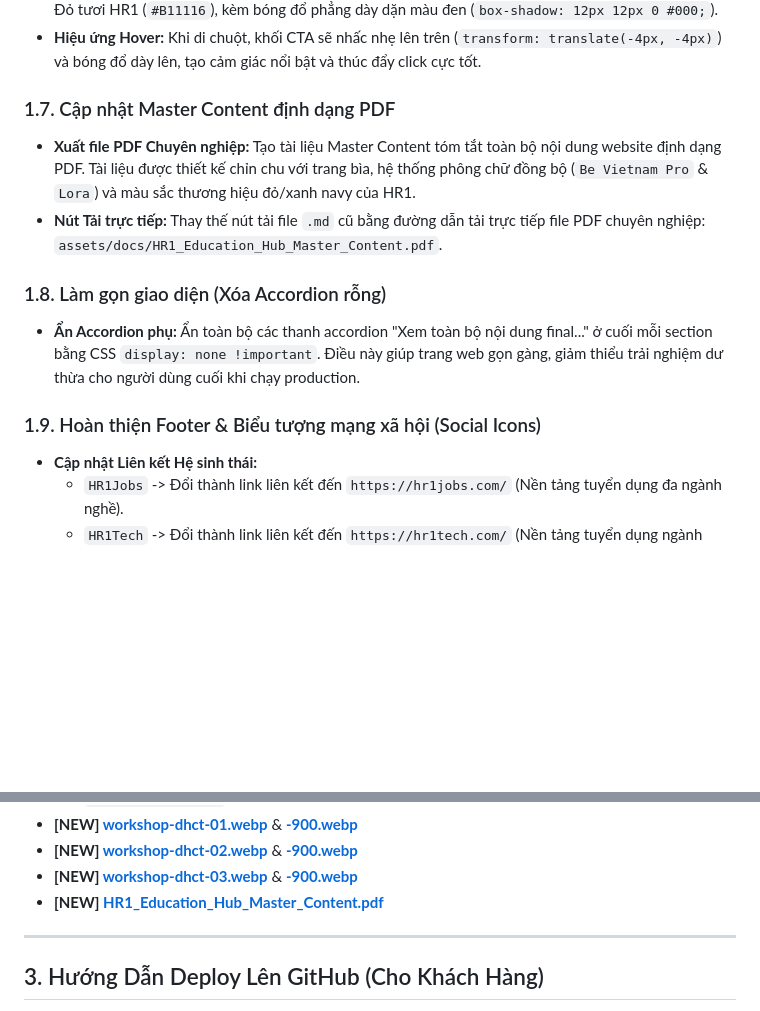
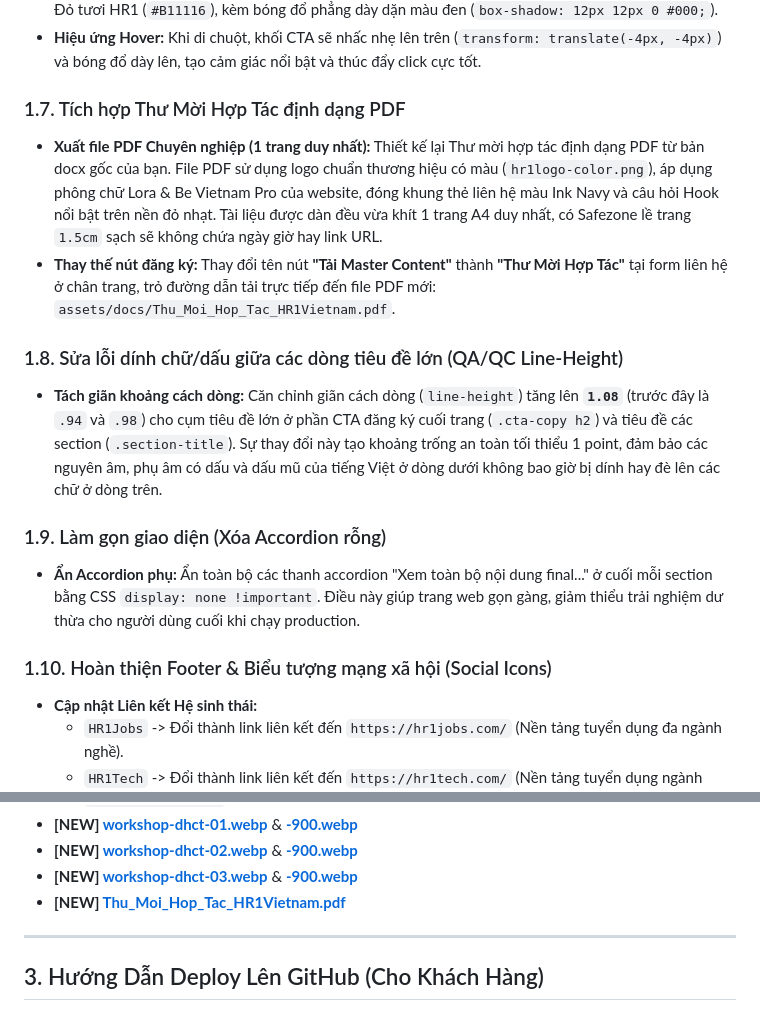
Before and after one commit to lamduc1123/hr1-education-hub, a Markdown page: UPDATE_NOTES.md, 2 parts joined by grey strips. Drawn GitHub-style; blank space fills up the shorter version.

Commit message:
docs: finalize UPDATE_NOTES.md with Thư Mời Hợp Tác and QA line-height details

```diff
--- a/UPDATE_NOTES.md
+++ b/UPDATE_NOTES.md
@@ -39,14 +39,17 @@
 * **Thiết kế Navy Box V2:** Khung CTA đổi sang màu xanh biển mực đậm **Ink Navy (`#101828`)**, bo viền màu Đỏ tươi HR1 (`#B11116`), kèm bóng đổ phẳng dày dặn màu đen (`box-shadow: 12px 12px 0 #000;`).
 * **Hiệu ứng Hover:** Khi di chuột, khối CTA sẽ nhấc nhẹ lên trên (`transform: translate(-4px, -4px)`) và bóng đổ dày lên, tạo cảm giác nổi bật và thúc đẩy click cực tốt.
 
-### 1.7. Cập nhật Master Content định dạng PDF
-* **Xuất file PDF Chuyên nghiệp:** Tạo tài liệu Master Content tóm tắt toàn bộ nội dung website định dạng PDF. Tài liệu được thiết kế chỉn chu với trang bìa, hệ thống phông chữ đồng bộ (`Be Vietnam Pro` & `Lora`) và màu sắc thương hiệu đỏ/xanh navy của HR1.
-* **Nút Tải trực tiếp:** Thay thế nút tải file `.md` cũ bằng đường dẫn tải trực tiếp file PDF chuyên nghiệp: `assets/docs/HR1_Education_Hub_Master_Content.pdf`.
+### 1.7. Tích hợp Thư Mời Hợp Tác định dạng PDF
+* **Xuất file PDF Chuyên nghiệp (1 trang duy nhất):** Thiết kế lại Thư mời hợp tác định dạng PDF từ bản docx gốc của bạn. File PDF sử dụng logo chuẩn thương hiệu có màu (`hr1logo-color.png`), áp dụng phông chữ Lora & Be Vietnam Pro của website, đóng khung thẻ liên hệ màu Ink Navy và câu hỏi Hook nổi bật trên nền đỏ nhạt. Tài liệu được dàn đều vừa khít 1 trang A4 duy nhất, có Safezone lề trang `1.5cm` sạch sẽ không chứa ngày giờ hay link URL.
+* **Thay thế nút đăng ký:** Thay đổi tên nút **"Tải Master Content"** thành **"Thư Mời Hợp Tác"** tại form liên hệ ở chân trang, trỏ đường dẫn tải trực tiếp đến file PDF mới: `assets/docs/Thu_Moi_Hop_Tac_HR1Vietnam.pdf`.
 
-### 1.8. Làm gọn giao diện (Xóa Accordion rỗng)
+### 1.8. Sửa lỗi dính chữ/dấu giữa các dòng tiêu đề lớn (QA/QC Line-Height)
+* **Tách giãn khoảng cách dòng:** Căn chỉnh giãn cách dòng (`line-height`) tăng lên **`1.08`** (trước đây là `.94` và `.98`) cho cụm tiêu đề lớn ở phần CTA đăng ký cuối trang (`.cta-copy h2`) và tiêu đề các section (`.section-title`). Sự thay đổi này tạo khoảng trống an toàn tối thiểu 1 point, đảm bảo các nguyên âm, phụ âm có dấu và dấu mũ của tiếng Việt ở dòng dưới không bao giờ bị dính hay đè lên các chữ ở dòng trên.
+
+### 1.9. Làm gọn giao diện (Xóa Accordion rỗng)
 * **Ẩn Accordion phụ:** Ẩn toàn bộ các thanh accordion "Xem toàn bộ nội dung final..." ở cuối mỗi section bằng CSS `display: none !important`. Điều này giúp trang web gọn gàng, giảm thiểu trải nghiệm dư thừa cho người dùng cuối khi chạy production.
 
-### 1.9. Hoàn thiện Footer & Biểu tượng mạng xã hội (Social Icons)
+### 1.10. Hoàn thiện Footer & Biểu tượng mạng xã hội (Social Icons)
 * **Cập nhật Liên kết Hệ sinh thái:**
   * `HR1Jobs` -> Đổi thành link liên kết đến `https://hr1jobs.com/` (Nền tảng tuyển dụng đa ngành nghề).
   * `HR1Tech` -> Đổi thành link liên kết đến `https://hr1tech.com/` (Nền tảng tuyển dụng ngành CNTT).
@@ -79,7 +82,7 @@
 * **[NEW] [workshop-dhct-01.webp](file:///Users/lamduc/.gemini/antigravity/scratch/hr1-education-hub/assets/images/workshop-dhct-01.webp)** & **[-900.webp](file:///Users/lamduc/.gemini/antigravity/scratch/hr1-education-hub/assets/images/workshop-dhct-01-900.webp)**
 * **[NEW] [workshop-dhct-02.webp](file:///Users/lamduc/.gemini/antigravity/scratch/hr1-education-hub/assets/images/workshop-dhct-02.webp)** & **[-900.webp](file:///Users/lamduc/.gemini/antigravity/scratch/hr1-education-hub/assets/images/workshop-dhct-02-900.webp)**
 * **[NEW] [workshop-dhct-03.webp](file:///Users/lamduc/.gemini/antigravity/scratch/hr1-education-hub/assets/images/workshop-dhct-03.webp)** & **[-900.webp](file:///Users/lamduc/.gemini/antigravity/scratch/hr1-education-hub/assets/images/workshop-dhct-03-900.webp)**
-* **[NEW] [HR1_Education_Hub_Master_Content.pdf](file:///Users/lamduc/.gemini/antigravity/scratch/hr1-education-hub/assets/docs/HR1_Education_Hub_Master_Content.pdf)**
+* **[NEW] [Thu_Moi_Hop_Tac_HR1Vietnam.pdf](file:///Users/lamduc/.gemini/antigravity/scratch/hr1-education-hub/assets/docs/Thu_Moi_Hop_Tac_HR1Vietnam.pdf)**
 
 ---
 
```
